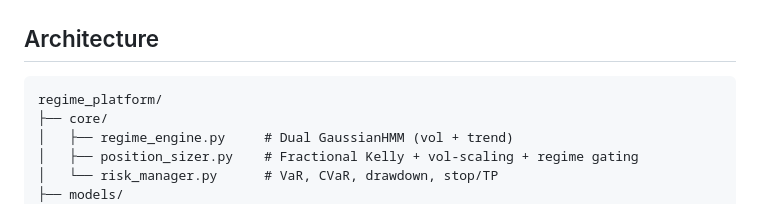
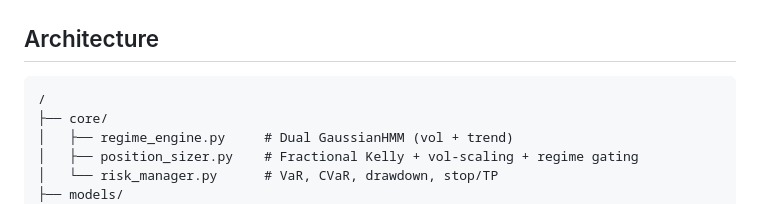
Before and after one commit to Noble-Trading-App/noble-trader-fastapi-backend, a Markdown page: README.md, the part around the change. GitHub-like rendering.

Commit message:
Fix formatting in README architecture section

````diff
--- a/README.md
+++ b/README.md
@@ -7,7 +7,7 @@ A production-grade FastAPI web service for quantitative trading risk management.
 ## Architecture
 
 ```
-regime_platform/
+/
 ├── core/
 │   ├── regime_engine.py     # Dual GaussianHMM (vol + trend)
 │   ├── position_sizer.py    # Fractional Kelly + vol-scaling + regime gating
````
